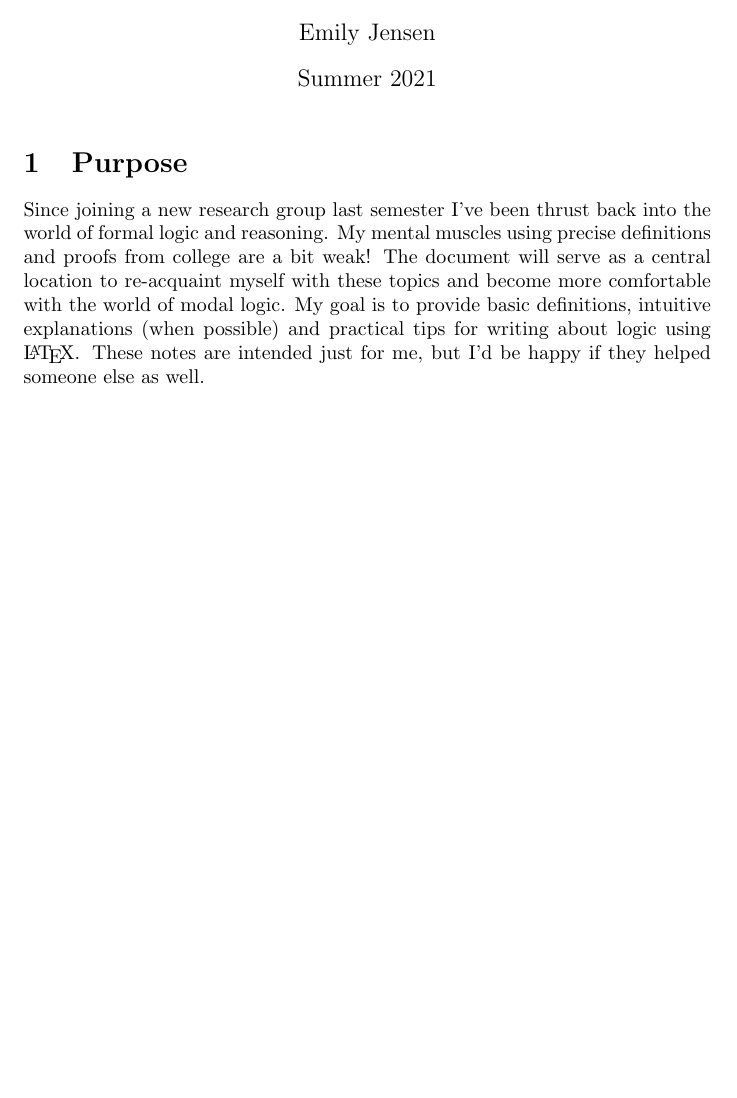
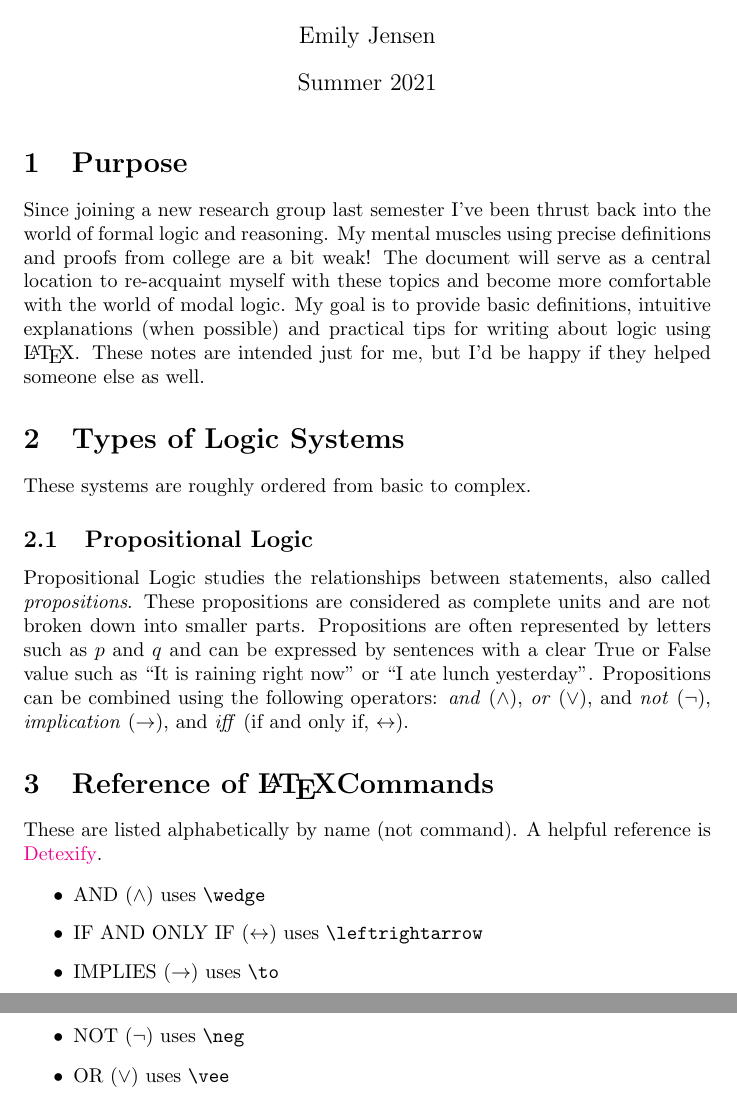
Before and after one commit to emilykjensen/Logic-Notes, a LaTeX document (main.tex): part of the page before the commit and two parts of pages 1 and 2 of 2 after it, the two joined at a grey line, cut so that both start at the same text, the shorter picture padded with empty space. Compiled offline with pdfLaTeX.

Commit message:
Add initial notes on propositional logic and commands

```diff
--- a/main.tex
+++ b/main.tex
@@ -1,5 +1,6 @@
 \documentclass{article}
 \usepackage[utf8]{inputenc}
+\usepackage[colorlinks = true]{hyperref}
 
 \title{Some Notes on Logic}
 \author{Emily Jensen}
@@ -12,4 +13,23 @@
 \section{Purpose}
 Since joining a new research group last semester I've been thrust back into the world of formal logic and reasoning. My mental muscles using precise definitions and proofs from college are a bit weak! The document will serve as a central location to re-acquaint myself with these topics and become more comfortable with the world of modal logic. My goal is to provide basic definitions, intuitive explanations (when possible) and practical tips for writing about logic using \LaTeX. These notes are intended just for me, but I'd be happy if they helped someone else as well.
 
+\section{Types of Logic Systems}
+
+These systems are roughly ordered from basic to complex.
+
+\subsection{Propositional Logic}
+Propositional Logic studies the relationships between statements, also called \textit{propositions}. These propositions are considered as complete units and are not broken down into smaller parts. Propositions are often represented by letters such as $p$ and $q$ and can be expressed by sentences with a clear True or False value such as ``It is raining right now'' or ``I ate lunch yesterday''. Propositions can be combined using the following operators: \textit{and} ($\wedge$), \textit{or} ($\vee$), and \textit{not} ($\neg$), \textit{implication} ($\to$), and \textit{iff} (if and only if, $\leftrightarrow$).
+
+\section{Reference of \LaTeX Commands}
+
+These are listed alphabetically by name (not command). A helpful reference is \href{http://detexify.kirelabs.org/classify.html}{Detexify}.
+
+\begin{itemize}
+    \item AND ($\wedge$) uses \verb|\wedge|
+    \item IF AND ONLY IF ($\leftrightarrow$) uses \verb|\leftrightarrow|
+    \item IMPLIES ($\to$) uses \verb|\to|
+    \item NOT ($\neg$) uses \verb|\neg|
+    \item OR ($\vee$) uses \verb|\vee|
+\end{itemize}
+
 \end{document}
```
